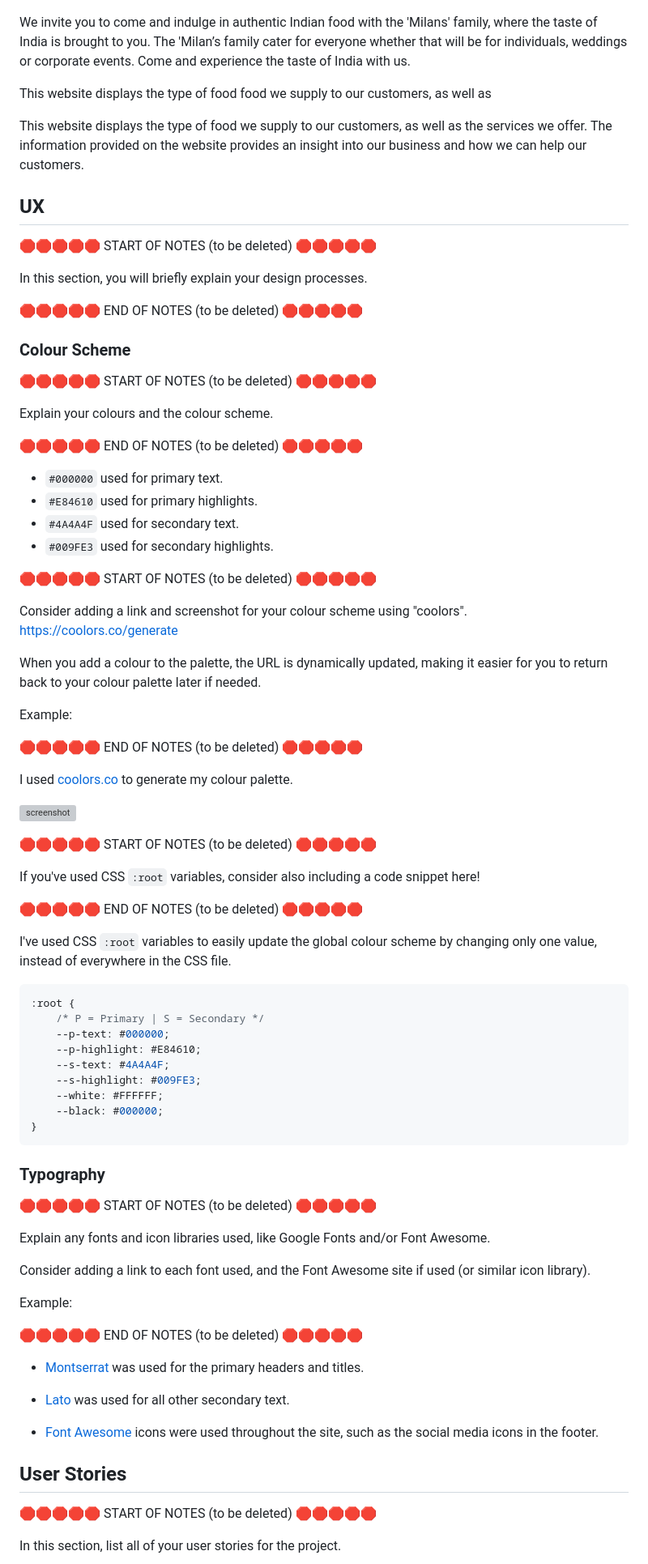
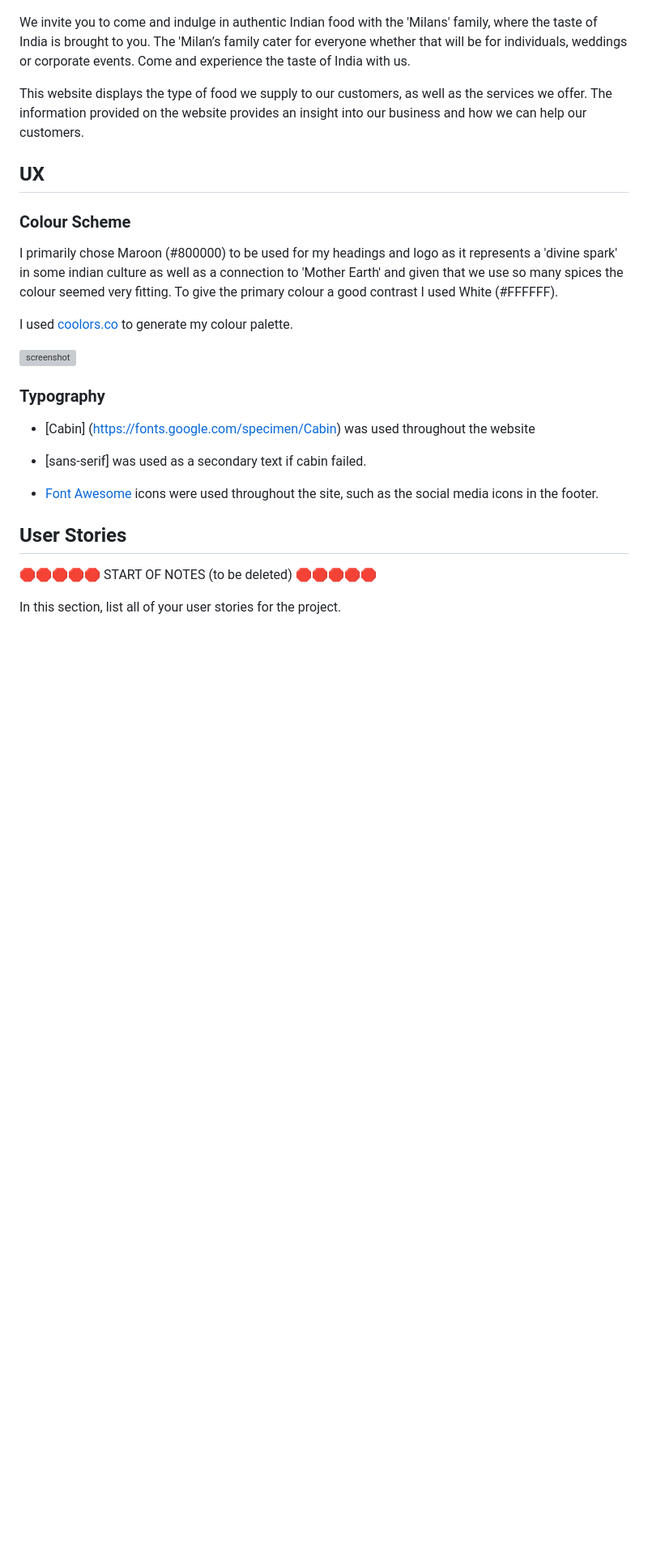
Before and after one commit to riiyu7/Milan-Food-CA, a Markdown page: README.md, the part around the change. Shown: that part at 81% size. Drawn GitHub-style; blank space fills up the shorter version; grey boxes are pictures that could not be loaded.

Commit message:
Added text and links to the UX section

````diff
--- a/README.md
+++ b/README.md
@@ -4,81 +4,23 @@
 
 We invite you to come and indulge in authentic Indian food with the 'Milans' family, where the taste of India is brought to you. The 'Milan’s family cater for everyone whether that will be for individuals, weddings or corporate events. Come and experience the taste of India with us.
 
-This website displays the type of food food we supply to our customers, as well as
-
 This website displays the type of food we supply to our customers, as well as the services we offer. The information provided on the website provides an insight into our business and how we can help our customers.
 
 ## UX
 
-🛑🛑🛑🛑🛑 START OF NOTES (to be deleted) 🛑🛑🛑🛑🛑
-
-In this section, you will briefly explain your design processes.
-
-🛑🛑🛑🛑🛑 END OF NOTES (to be deleted) 🛑🛑🛑🛑🛑
-
 ### Colour Scheme
 
-🛑🛑🛑🛑🛑 START OF NOTES (to be deleted) 🛑🛑🛑🛑🛑
+I primarily chose Maroon (#800000) to be used for my headings and logo as it represents a 'divine spark' in some indian culture as well as a connection to 'Mother Earth' and given that we use so many spices the colour seemed very fitting. To give the primary colour a good contrast I used White (#FFFFFF).
 
-Explain your colours and the colour scheme.
-
-🛑🛑🛑🛑🛑 END OF NOTES (to be deleted) 🛑🛑🛑🛑🛑
-
-- `#000000` used for primary text.
-- `#E84610` used for primary highlights.
-- `#4A4A4F` used for secondary text.
-- `#009FE3` used for secondary highlights.
-
-🛑🛑🛑🛑🛑 START OF NOTES (to be deleted) 🛑🛑🛑🛑🛑
-
-Consider adding a link and screenshot for your colour scheme using "coolors".
-https://coolors.co/generate
-
-When you add a colour to the palette, the URL is dynamically updated, making it easier for you to return back to your colour palette later if needed.
-
-Example:
-
-🛑🛑🛑🛑🛑 END OF NOTES (to be deleted) 🛑🛑🛑🛑🛑
-
-I used [coolors.co](https://coolors.co/e84610-009fe3-4a4a4f-445261-d63649-e6ecf0-000000) to generate my colour palette.
+I used [coolors.co](https://coolors.co/800000-3a3a3a-ffd591-ffffff) to generate my colour palette.
 
 ![screenshot](documentation/coolors.png)
 
-🛑🛑🛑🛑🛑 START OF NOTES (to be deleted) 🛑🛑🛑🛑🛑
-
-If you've used CSS `:root` variables, consider also including a code snippet here!
-
-🛑🛑🛑🛑🛑 END OF NOTES (to be deleted) 🛑🛑🛑🛑🛑
-
-I've used CSS `:root` variables to easily update the global colour scheme by changing only one value, instead of everywhere in the CSS file.
-
-```css
-:root {
-    /* P = Primary | S = Secondary */
-    --p-text: #000000;
-    --p-highlight: #E84610;
-    --s-text: #4A4A4F;
-    --s-highlight: #009FE3;
-    --white: #FFFFFF;
-    --black: #000000;
-}
-```
-
 ### Typography
 
-🛑🛑🛑🛑🛑 START OF NOTES (to be deleted) 🛑🛑🛑🛑🛑
+- [Cabin] (https://fonts.google.com/specimen/Cabin) was used throughout the website
 
-Explain any fonts and icon libraries used, like Google Fonts and/or Font Awesome.
-
-Consider adding a link to each font used, and the Font Awesome site if used (or similar icon library).
-
-Example:
-
-🛑🛑🛑🛑🛑 END OF NOTES (to be deleted) 🛑🛑🛑🛑🛑
-
-- [Montserrat](https://fonts.google.com/specimen/Montserrat) was used for the primary headers and titles.
-
-- [Lato](https://fonts.google.com/specimen/Lato) was used for all other secondary text.
+- [sans-serif] was used as a secondary text if cabin failed.
 
 - [Font Awesome](https://fontawesome.com) icons were used throughout the site, such as the social media icons in the footer.
 
````
Also changed, not shown: documentation/coolers.png (added).
